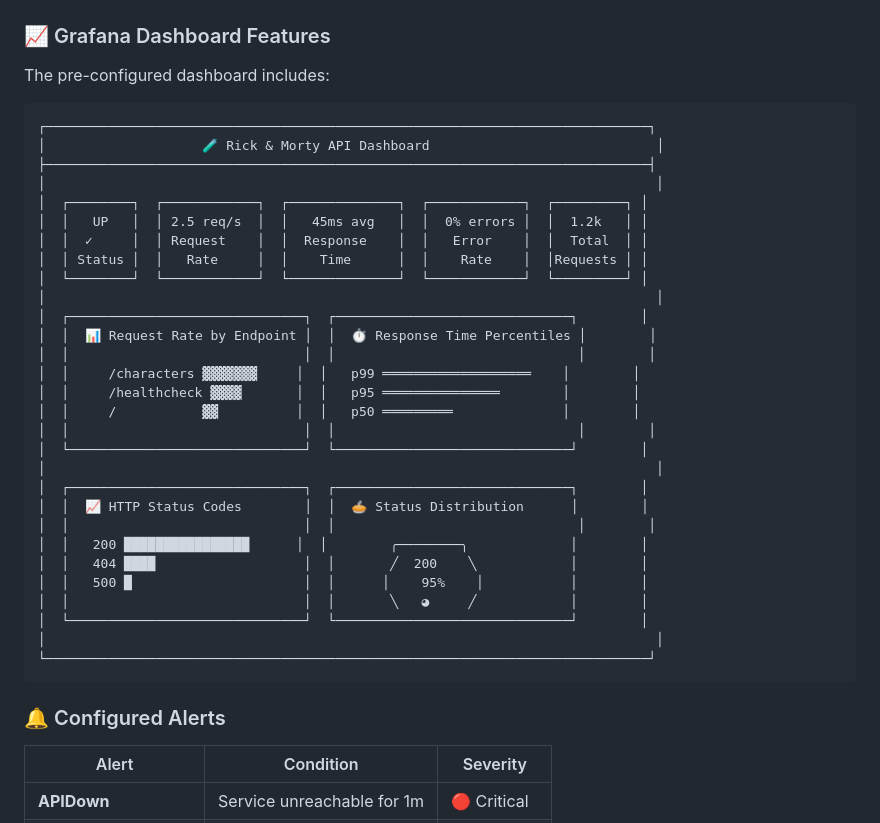
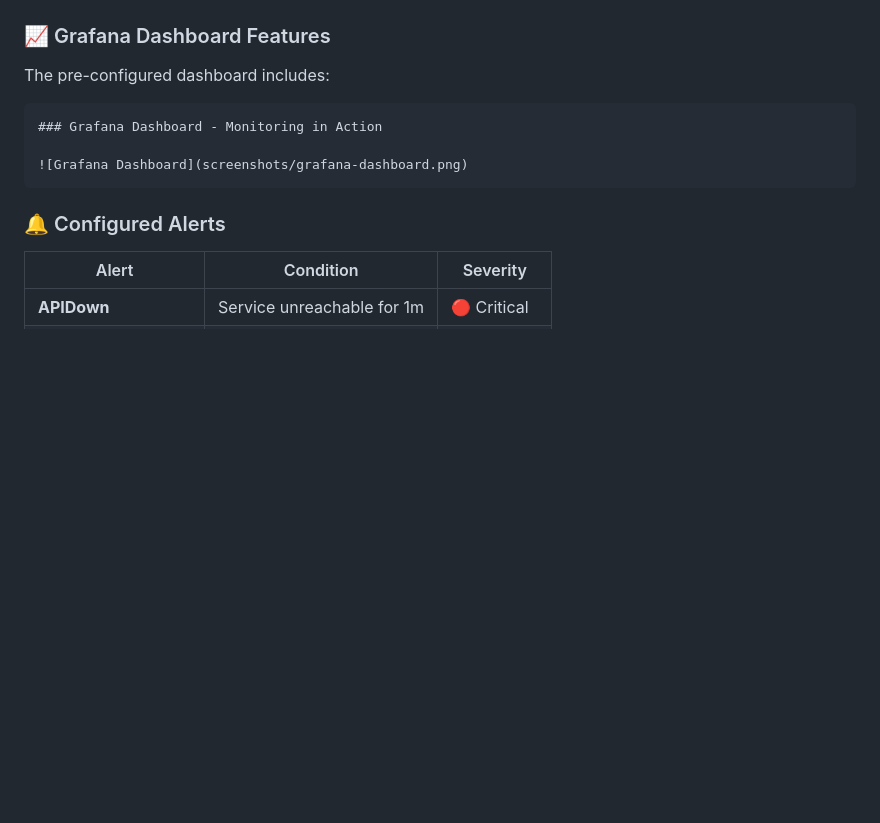
Before and after one commit to sunshine1247474/rick-morty-devops, a Markdown page: README.md, the part around one of its changes. GitHub-like rendering; blank space fills up the shorter version.

````diff
--- a/README.md
+++ b/README.md
@@ -337,35 +337,9 @@ docker-compose ps
 The pre-configured dashboard includes:
 
 ```
-┌─────────────────────────────────────────────────────────────────────────────┐
-│                    🧪 Rick & Morty API Dashboard                             │
-├─────────────────────────────────────────────────────────────────────────────┤
-│                                                                              │
-│  ┌────────┐  ┌────────────┐  ┌──────────────┐  ┌────────────┐  ┌─────────┐ │
-│  │   UP   │  │ 2.5 req/s  │  │   45ms avg   │  │  0% errors │  │  1.2k   │ │
-│  │  ✓     │  │ Request    │  │  Response    │  │   Error    │  │  Total  │ │
-│  │ Status │  │   Rate     │  │    Time      │  │    Rate    │  │Requests │ │
-│  └────────┘  └────────────┘  └──────────────┘  └────────────┘  └─────────┘ │
-│                                                                              │
-│  ┌──────────────────────────────┐  ┌──────────────────────────────┐        │
-│  │  📊 Request Rate by Endpoint │  │  ⏱️ Response Time Percentiles │        │
-│  │                              │  │                               │        │
-│  │     /characters ▓▓▓▓▓▓▓     │  │   p99 ═══════════════════    │        │
-│  │     /healthcheck ▓▓▓▓       │  │   p95 ═══════════════        │        │
-│  │     /           ▓▓          │  │   p50 ═════════              │        │
-│  │                              │  │                               │        │
-│  └──────────────────────────────┘  └──────────────────────────────┘        │
-│                                                                              │
-│  ┌──────────────────────────────┐  ┌──────────────────────────────┐        │
-│  │  📈 HTTP Status Codes        │  │  🥧 Status Distribution      │        │
-│  │                              │  │                               │        │
-│  │   200 ████████████████      │  │        ╭────────╮             │        │
-│  │   404 ████                   │  │       ╱  200    ╲            │        │
-│  │   500 █                      │  │      │    95%    │           │        │
-│  │                              │  │       ╲   ◕     ╱            │        │
-│  └──────────────────────────────┘  └──────────────────────────────┘        │
-│                                                                              │
-└─────────────────────────────────────────────────────────────────────────────┘
+### Grafana Dashboard - Monitoring in Action
+
+![Grafana Dashboard](screenshots/grafana-dashboard.png)
 ```
 
 ### 🔔 Configured Alerts
````
Also changed, not shown: other parts of README.md (+0 -30 lines).
